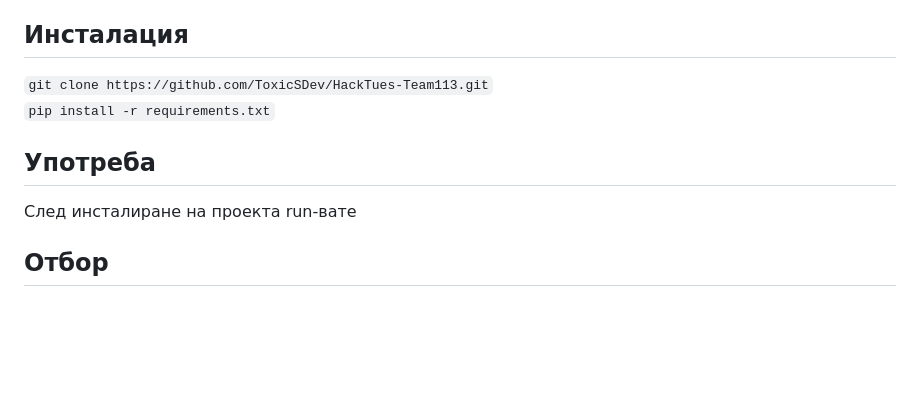
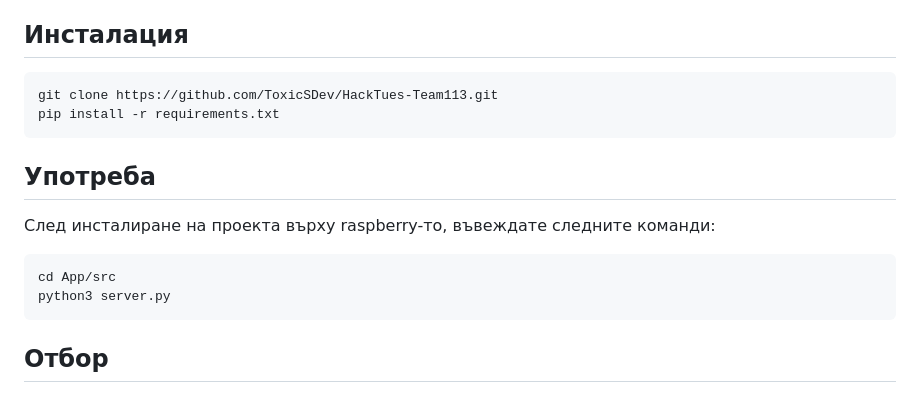
Before and after one commit to Marto113/HackTues-Team113, a Markdown page: README.md, the part around the change. Drawn GitHub-style; blank space fills up the shorter version.

````diff
--- a/README.md
+++ b/README.md
@@ -44,11 +44,17 @@
 - Подобряване на хардуера
 
 ## Инсталация
-`git clone https://github.com/ToxicSDev/HackTues-Team113.git` <br />
-`pip install -r requirements.txt`
+```bash
+git clone https://github.com/ToxicSDev/HackTues-Team113.git
+pip install -r requirements.txt
+```
 
 ## Употреба
-След инсталиране на проекта run-вате
+След инсталиране на проекта върху raspberry-то, въвеждате следните команди:
+```bash
+cd App/src
+python3 server.py
+```
 
 ## Отбор
  - Мартин Карабонев
````
